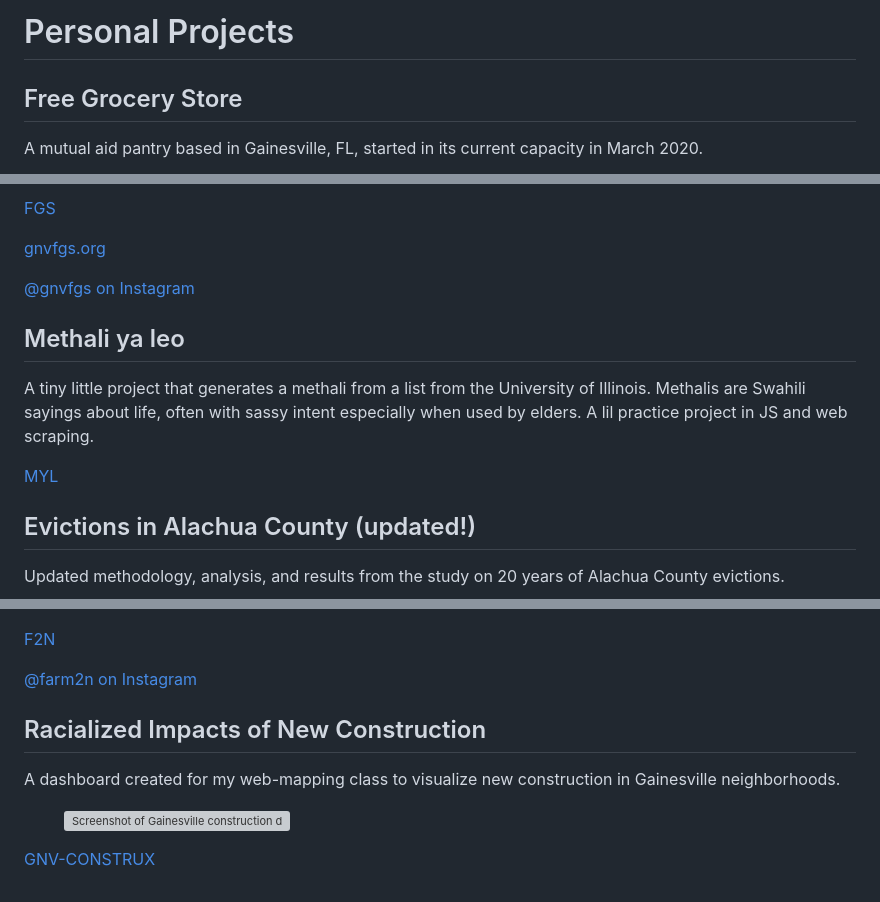
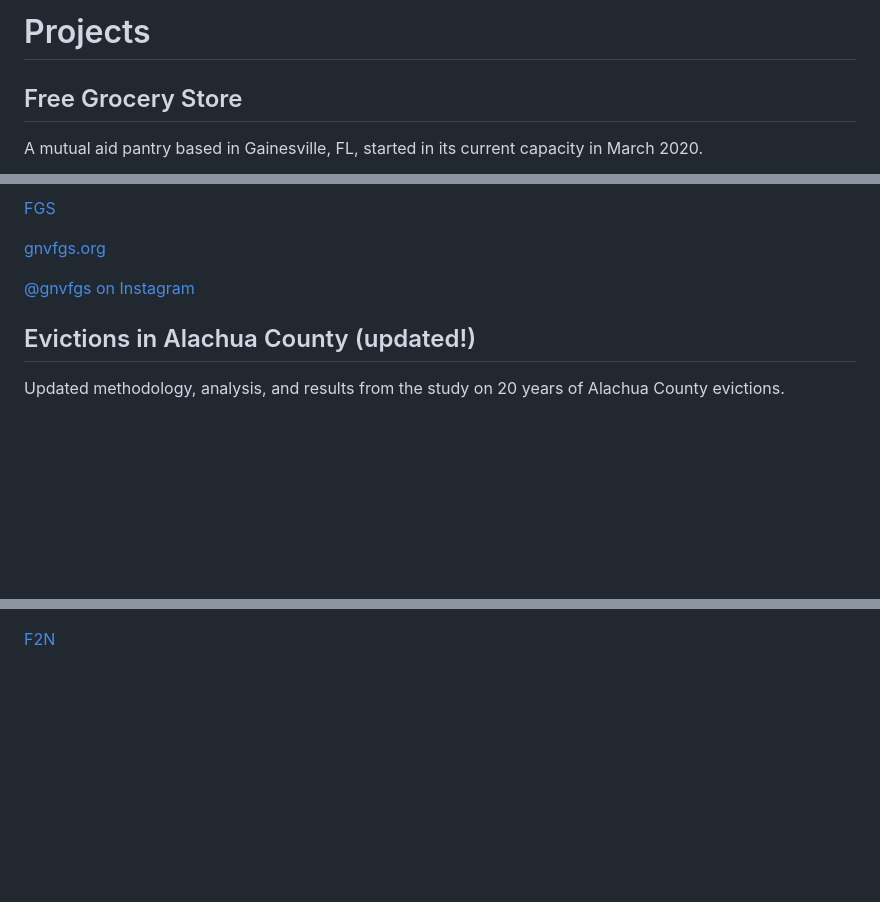
Before and after one commit to scrubgay/scrubgay.github.io, a Markdown page: markdowns/projects.md, 3 parts joined by grey strips. GitHub-like rendering; blank space fills up the shorter version; grey boxes are pictures that could not be loaded.

```diff
--- a/markdowns/projects.md
+++ b/markdowns/projects.md
@@ -1,4 +1,4 @@
-# Personal Projects
+# Projects
 
 ## Free Grocery Store
 
@@ -13,12 +13,6 @@ A mutual aid pantry based in Gainesville, FL, started in its current capacity in
 [gnvfgs.org](https://gnvfgs.org)
 
 [@gnvfgs on Instagram](https://instagram.com/gnvfgs)
-
-## Methali ya leo
-
-A tiny little project that generates a methali from a list from the University of Illinois. Methalis are Swahili sayings about life, often with sassy intent especially when used by elders. A lil practice project in JS and web scraping.
-
-[MYL](/myl)
 
 ## Evictions in Alachua County (updated!)
 
@@ -79,15 +73,3 @@ A mutual aid project (2020-2022) to divert farm excesses to residents of the foo
 </figure>
 
 [F2N](/projects/f2n.html)
-
-[@farm2n on Instagram](https://instagram.com/farm2n)
-
-## Racialized Impacts of New Construction
-
-A dashboard created for my web-mapping class to visualize new construction in Gainesville neighborhoods.
-
-<figure>
-<img src="/media/gnv-construx-dashboard-screenshot.png" alt="Screenshot of Gainesville construction dashboard." loading="lazy">
-</figure>
-
-[GNV-CONSTRUX](/projects/gnv-construx.html)
```
Also changed, not shown: README.md (deleted, +0 -2 lines), markdowns/cv.md (+21 -32 lines), markdowns/index.md (+9 -13 lines), markdowns/projects/gnv-construx.md (deleted, +0 -26 lines), media/renz.jpg, 5 other files.
